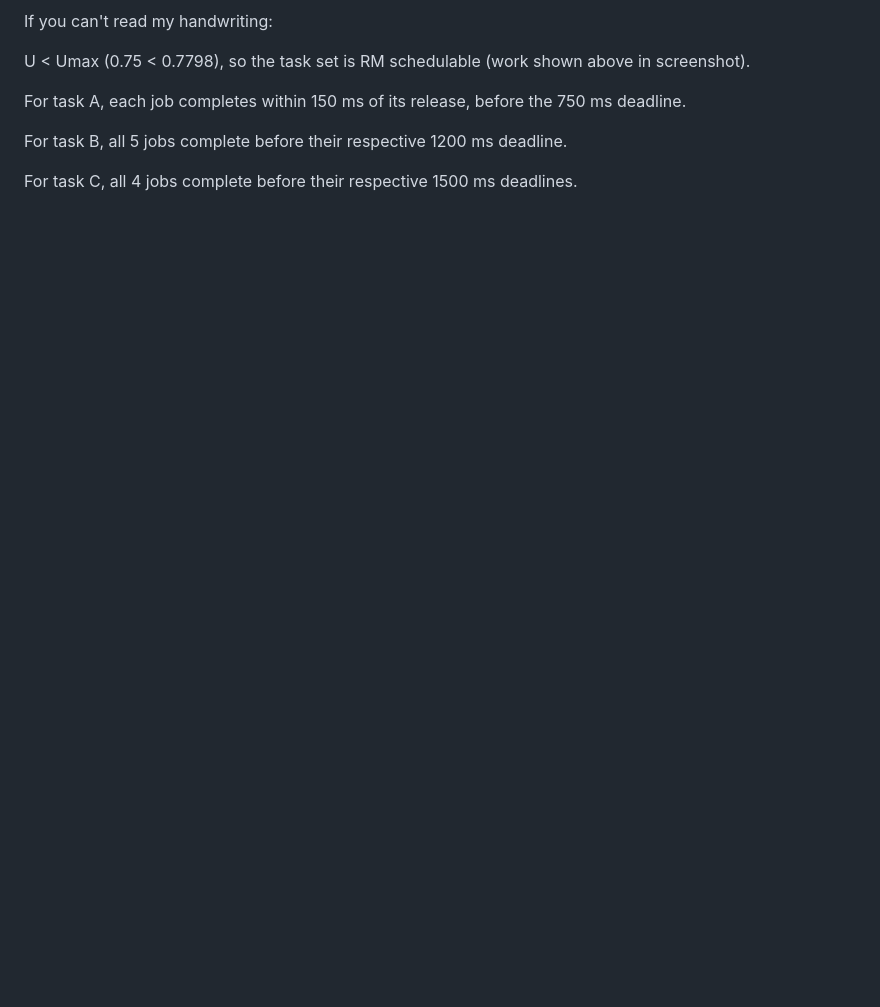
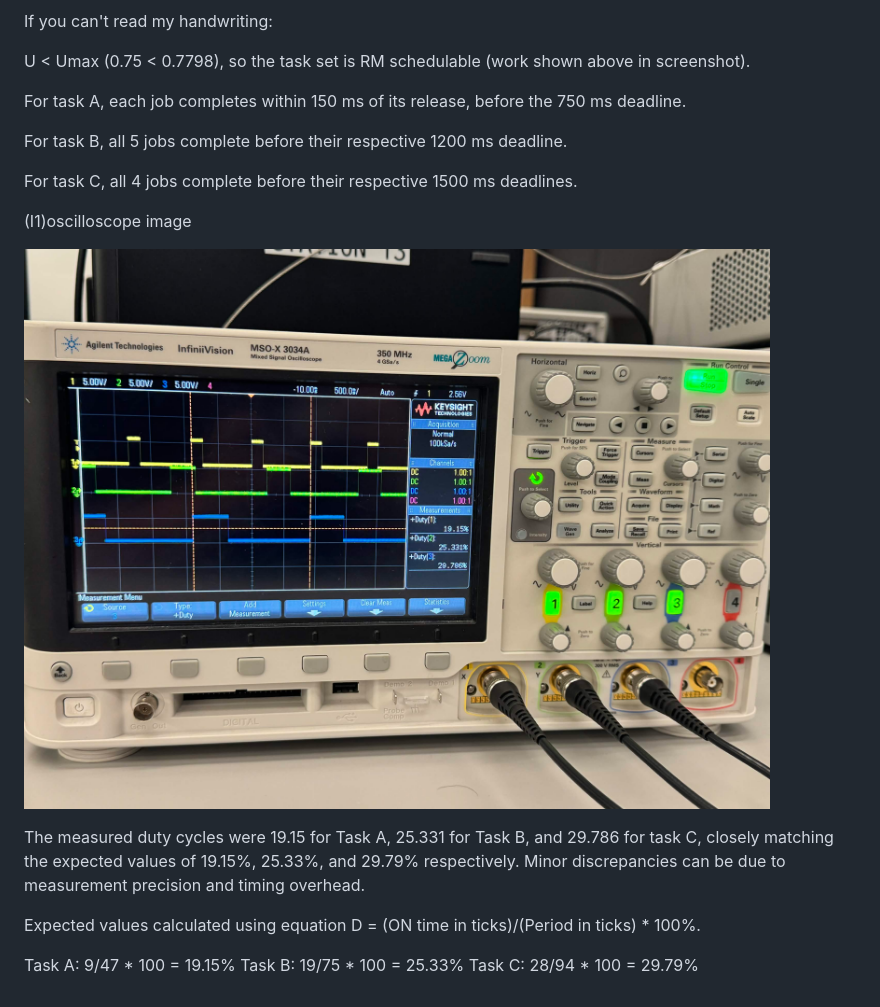
Before and after one commit to upenn-embedded/ese5190f26-ws1-yaoe, a Markdown page: README.md, the part around the change. GitHub-like rendering; pictures changed too: images/i1.jpg (added); blank space fills up the shorter version.

```diff
--- a/README.md
+++ b/README.md
@@ -18,3 +18,17 @@ For task A, each job completes within 150 ms of its release, before the 750 ms d
 For task B, all 5 jobs complete before their respective 1200 ms deadline.
 
 For task C, all 4 jobs complete before their respective 1500 ms deadlines.
+
+
+(I1)oscilloscope image
+
+
+![alt text](images/i1.jpg)
+
+The measured duty cycles were 19.15 for Task A, 25.331 for Task B, and 29.786 for task C, closely matching the expected values of 19.15%, 25.33%, and 29.79% respectively. Minor discrepancies can be due to measurement precision and timing overhead.
+
+Expected values calculated using equation D = (ON time in ticks)/(Period in ticks) * 100%.
+
+Task A: 9/47 * 100 = 19.15%
+Task B: 19/75 * 100 = 25.33%
+Task C: 28/94 * 100 = 29.79%
```
Also changed, not shown: 5 other files.
